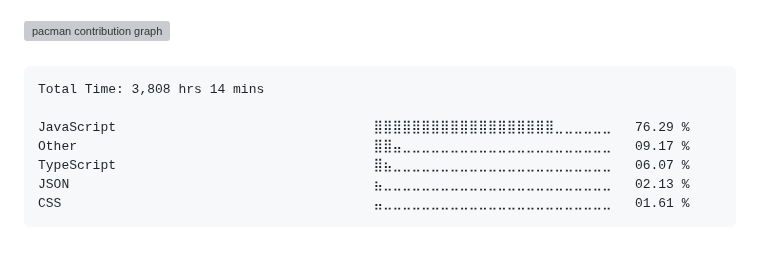
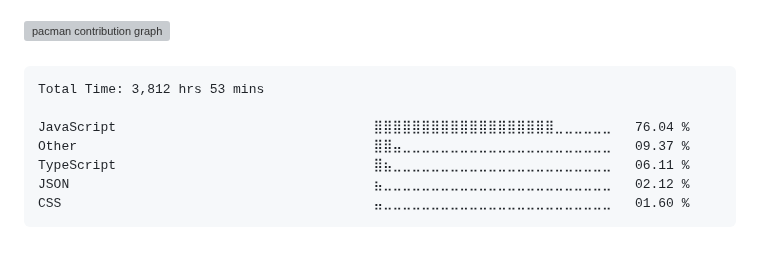
Before and after one commit to surajkuushwaha/surajkuushwaha, a Markdown page: README.md, the part around the change. Rendered like a GitHub page; grey boxes are pictures that could not be loaded.

Commit message:
Updated waka-readme graph with new metrics

````diff
--- a/README.md
+++ b/README.md
@@ -77,13 +77,13 @@
 <!--START_SECTION:waka-->
 
 ```txt
-Total Time: 3,808 hrs 14 mins
+Total Time: 3,812 hrs 53 mins
 
-JavaScript                                 ⣿⣿⣿⣿⣿⣿⣿⣿⣿⣿⣿⣿⣿⣿⣿⣿⣿⣿⣿⣀⣀⣀⣀⣀⣀   76.29 %
-Other                                      ⣿⣿⣤⣀⣀⣀⣀⣀⣀⣀⣀⣀⣀⣀⣀⣀⣀⣀⣀⣀⣀⣀⣀⣀⣀   09.17 %
-TypeScript                                 ⣿⣦⣀⣀⣀⣀⣀⣀⣀⣀⣀⣀⣀⣀⣀⣀⣀⣀⣀⣀⣀⣀⣀⣀⣀   06.07 %
-JSON                                       ⣦⣀⣀⣀⣀⣀⣀⣀⣀⣀⣀⣀⣀⣀⣀⣀⣀⣀⣀⣀⣀⣀⣀⣀⣀   02.13 %
-CSS                                        ⣤⣀⣀⣀⣀⣀⣀⣀⣀⣀⣀⣀⣀⣀⣀⣀⣀⣀⣀⣀⣀⣀⣀⣀⣀   01.61 %
+JavaScript                                 ⣿⣿⣿⣿⣿⣿⣿⣿⣿⣿⣿⣿⣿⣿⣿⣿⣿⣿⣿⣀⣀⣀⣀⣀⣀   76.04 %
+Other                                      ⣿⣿⣤⣀⣀⣀⣀⣀⣀⣀⣀⣀⣀⣀⣀⣀⣀⣀⣀⣀⣀⣀⣀⣀⣀   09.37 %
+TypeScript                                 ⣿⣦⣀⣀⣀⣀⣀⣀⣀⣀⣀⣀⣀⣀⣀⣀⣀⣀⣀⣀⣀⣀⣀⣀⣀   06.11 %
+JSON                                       ⣦⣀⣀⣀⣀⣀⣀⣀⣀⣀⣀⣀⣀⣀⣀⣀⣀⣀⣀⣀⣀⣀⣀⣀⣀   02.12 %
+CSS                                        ⣤⣀⣀⣀⣀⣀⣀⣀⣀⣀⣀⣀⣀⣀⣀⣀⣀⣀⣀⣀⣀⣀⣀⣀⣀   01.60 %
 ```
 
 <!--END_SECTION:waka-->
````
